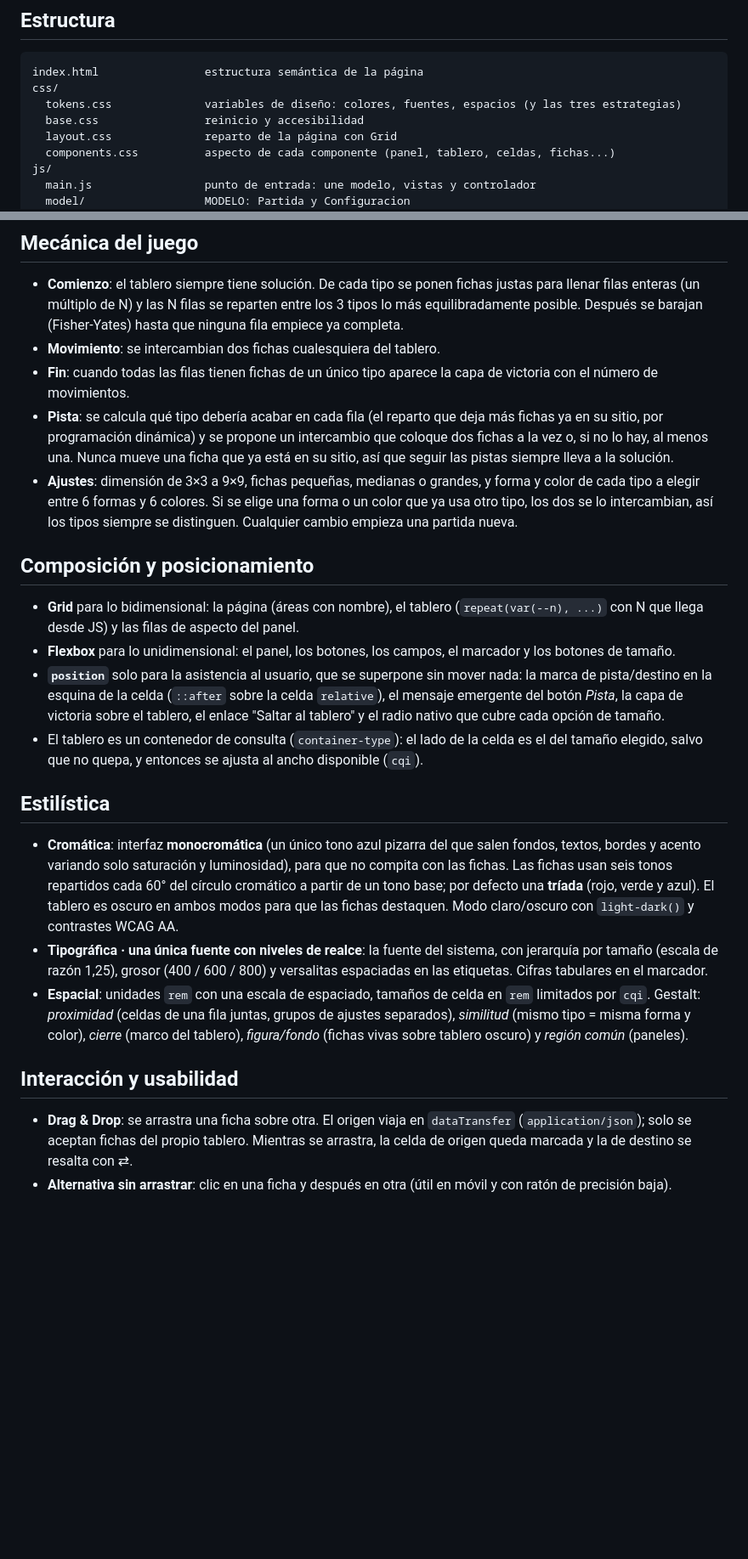
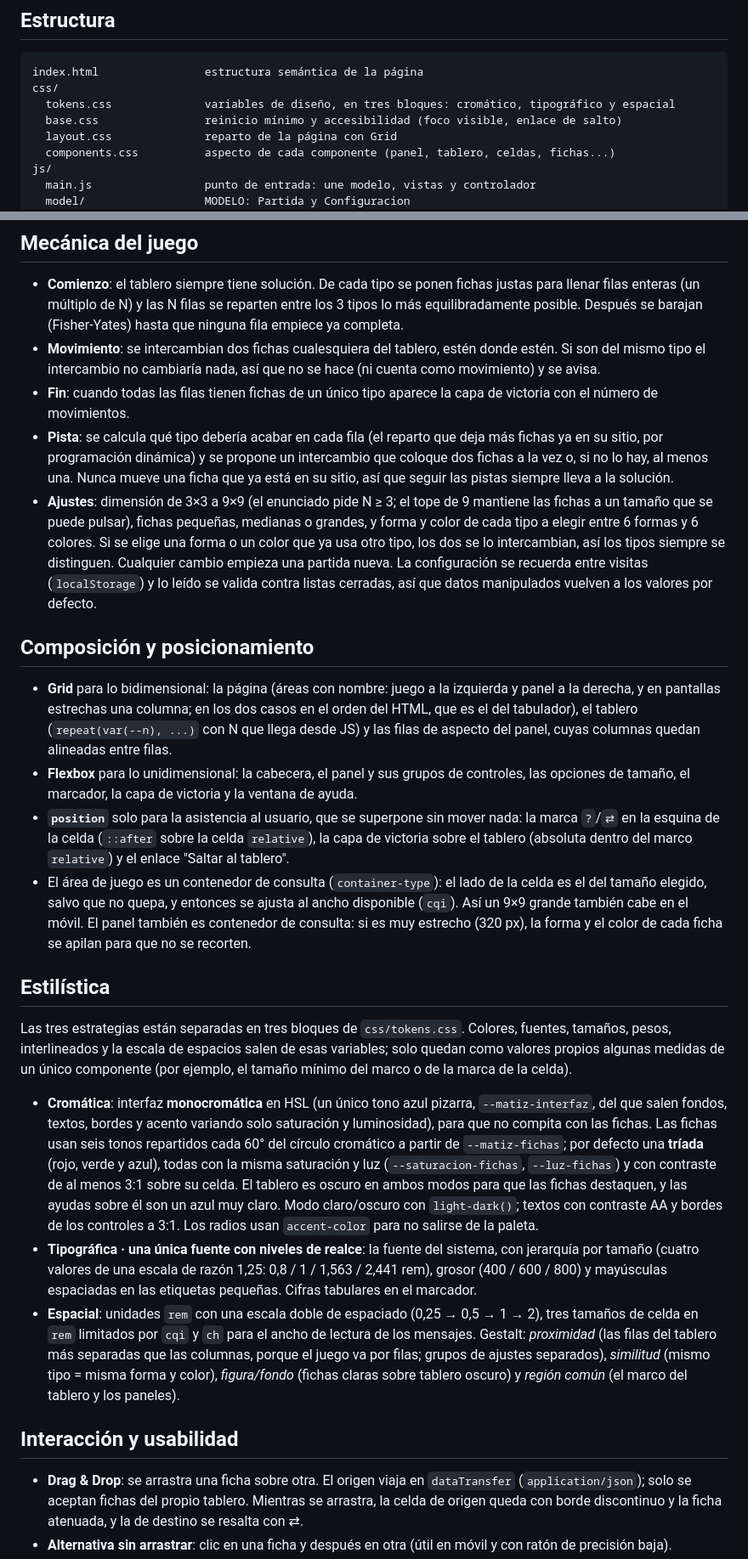
Before and after one commit to IPO-2627-Dinamarca/ipo2627_dinamarca_tablero, a Markdown page: README.md, 2 parts joined by grey strips. Shown at 85% size. Rendered like a GitHub page; blank space fills up the shorter version.

````diff
--- a/README.md
+++ b/README.md
@@ -67,8 +67,8 @@ Hecha solo con HTML, CSS y JavaScript del navegador: sin bibliotecas, sin framew
 ```
 index.html                estructura semántica de la página
 css/
-  tokens.css              variables de diseño: colores, fuentes, espacios (y las tres estrategias)
-  base.css                reinicio y accesibilidad
+  tokens.css              variables de diseño, en tres bloques: cromático, tipográfico y espacial
+  base.css                reinicio mínimo y accesibilidad (foco visible, enlace de salto)
   layout.css              reparto de la página con Grid
   components.css          aspecto de cada componente (panel, tablero, celdas, fichas...)
 js/
@@ -90,25 +90,27 @@ js/
 ## Mecánica del juego
 
 - **Comienzo**: el tablero siempre tiene solución. De cada tipo se ponen fichas justas para llenar filas enteras (un múltiplo de N) y las N filas se reparten entre los 3 tipos lo más equilibradamente posible. Después se barajan (Fisher-Yates) hasta que ninguna fila empiece ya completa.
-- **Movimiento**: se intercambian dos fichas cualesquiera del tablero.
+- **Movimiento**: se intercambian dos fichas cualesquiera del tablero, estén donde estén. Si son del mismo tipo el intercambio no cambiaría nada, así que no se hace (ni cuenta como movimiento) y se avisa.
 - **Fin**: cuando todas las filas tienen fichas de un único tipo aparece la capa de victoria con el número de movimientos.
 - **Pista**: se calcula qué tipo debería acabar en cada fila (el reparto que deja más fichas ya en su sitio, por programación dinámica) y se propone un intercambio que coloque dos fichas a la vez o, si no lo hay, al menos una. Nunca mueve una ficha que ya está en su sitio, así que seguir las pistas siempre lleva a la solución.
-- **Ajustes**: dimensión de 3×3 a 9×9, fichas pequeñas, medianas o grandes, y forma y color de cada tipo a elegir entre 6 formas y 6 colores. Si se elige una forma o un color que ya usa otro tipo, los dos se lo intercambian, así los tipos siempre se distinguen. Cualquier cambio empieza una partida nueva.
+- **Ajustes**: dimensión de 3×3 a 9×9 (el enunciado pide N ≥ 3; el tope de 9 mantiene las fichas a un tamaño que se puede pulsar), fichas pequeñas, medianas o grandes, y forma y color de cada tipo a elegir entre 6 formas y 6 colores. Si se elige una forma o un color que ya usa otro tipo, los dos se lo intercambian, así los tipos siempre se distinguen. Cualquier cambio empieza una partida nueva. La configuración se recuerda entre visitas (`localStorage`) y lo leído se valida contra listas cerradas, así que datos manipulados vuelven a los valores por defecto.
 
 ## Composición y posicionamiento
 
-- **Grid** para lo bidimensional: la página (áreas con nombre), el tablero (`repeat(var(--n), ...)` con N que llega desde JS) y las filas de aspecto del panel.
-- **Flexbox** para lo unidimensional: el panel, los botones, los campos, el marcador y los botones de tamaño.
-- **`position`** solo para la asistencia al usuario, que se superpone sin mover nada: la marca de pista/destino en la esquina de la celda (`::after` sobre la celda `relative`), el mensaje emergente del botón *Pista*, la capa de victoria sobre el tablero, el enlace "Saltar al tablero" y el radio nativo que cubre cada opción de tamaño.
-- El tablero es un contenedor de consulta (`container-type`): el lado de la celda es el del tamaño elegido, salvo que no quepa, y entonces se ajusta al ancho disponible (`cqi`).
+- **Grid** para lo bidimensional: la página (áreas con nombre: juego a la izquierda y panel a la derecha, y en pantallas estrechas una columna; en los dos casos en el orden del HTML, que es el del tabulador), el tablero (`repeat(var(--n), ...)` con N que llega desde JS) y las filas de aspecto del panel, cuyas columnas quedan alineadas entre filas.
+- **Flexbox** para lo unidimensional: la cabecera, el panel y sus grupos de controles, las opciones de tamaño, el marcador, la capa de victoria y la ventana de ayuda.
+- **`position`** solo para la asistencia al usuario, que se superpone sin mover nada: la marca `?`/`⇄` en la esquina de la celda (`::after` sobre la celda `relative`), la capa de victoria sobre el tablero (absoluta dentro del marco `relative`) y el enlace "Saltar al tablero".
+- El área de juego es un contenedor de consulta (`container-type`): el lado de la celda es el del tamaño elegido, salvo que no quepa, y entonces se ajusta al ancho disponible (`cqi`). Así un 9×9 grande también cabe en el móvil. El panel también es contenedor de consulta: si es muy estrecho (320 px), la forma y el color de cada ficha se apilan para que no se recorten.
 
 ## Estilística
 
-- **Cromática**: interfaz **monocromática** (un único tono azul pizarra del que salen fondos, textos, bordes y acento variando solo saturación y luminosidad), para que no compita con las fichas. Las fichas usan seis tonos repartidos cada 60° del círculo cromático a partir de un tono base; por defecto una **tríada** (rojo, verde y azul). El tablero es oscuro en ambos modos para que las fichas destaquen. Modo claro/oscuro con `light-dark()` y contrastes WCAG AA.
-- **Tipográfica · una única fuente con niveles de realce**: la fuente del sistema, con jerarquía por tamaño (escala de razón 1,25), grosor (400 / 600 / 800) y versalitas espaciadas en las etiquetas. Cifras tabulares en el marcador.
-- **Espacial**: unidades `rem` con una escala de espaciado, tamaños de celda en `rem` limitados por `cqi`. Gestalt: *proximidad* (celdas de una fila juntas, grupos de ajustes separados), *similitud* (mismo tipo = misma forma y color), *cierre* (marco del tablero), *figura/fondo* (fichas vivas sobre tablero oscuro) y *región común* (paneles).
+Las tres estrategias están separadas en tres bloques de `css/tokens.css`. Colores, fuentes, tamaños, pesos, interlineados y la escala de espacios salen de esas variables; solo quedan como valores propios algunas medidas de un único componente (por ejemplo, el tamaño mínimo del marco o de la marca de la celda).
+
+- **Cromática**: interfaz **monocromática** en HSL (un único tono azul pizarra, `--matiz-interfaz`, del que salen fondos, textos, bordes y acento variando solo saturación y luminosidad), para que no compita con las fichas. Las fichas usan seis tonos repartidos cada 60° del círculo cromático a partir de `--matiz-fichas`; por defecto una **tríada** (rojo, verde y azul), todas con la misma saturación y luz (`--saturacion-fichas`, `--luz-fichas`) y con contraste de al menos 3:1 sobre su celda. El tablero es oscuro en ambos modos para que las fichas destaquen, y las ayudas sobre él son un azul muy claro. Modo claro/oscuro con `light-dark()`; textos con contraste AA y bordes de los controles a 3:1. Los radios usan `accent-color` para no salirse de la paleta.
+- **Tipográfica · una única fuente con niveles de realce**: la fuente del sistema, con jerarquía por tamaño (cuatro valores de una escala de razón 1,25: 0,8 / 1 / 1,563 / 2,441 rem), grosor (400 / 600 / 800) y mayúsculas espaciadas en las etiquetas pequeñas. Cifras tabulares en el marcador.
+- **Espacial**: unidades `rem` con una escala doble de espaciado (0,25 → 0,5 → 1 → 2), tres tamaños de celda en `rem` limitados por `cqi` y `ch` para el ancho de lectura de los mensajes. Gestalt: *proximidad* (las filas del tablero más separadas que las columnas, porque el juego va por filas; grupos de ajustes separados), *similitud* (mismo tipo = misma forma y color), *figura/fondo* (fichas claras sobre tablero oscuro) y *región común* (el marco del tablero y los paneles).
 
 ## Interacción y usabilidad
 
-- **Drag & Drop**: se arrastra una ficha sobre otra. El origen viaja en `dataTransfer` (`application/json`); solo se aceptan fichas del propio tablero. Mientras se arrastra, la celda de origen queda marcada y la de destino se resalta con ⇄.
+- **Drag & Drop**: se arrastra una ficha sobre otra. El origen viaja en `dataTransfer` (`application/json`); solo se aceptan fichas del propio tablero. Mientras se arrastra, la celda de origen queda con borde discontinuo y la ficha atenuada, y la de destino se resalta con ⇄.
 - **Alternativa sin arrastrar**: clic en una ficha y después en otra (útil en móvil y con ratón de precisión baja).
````
Also changed, not shown: other parts of README.md (+6 -6 lines).
